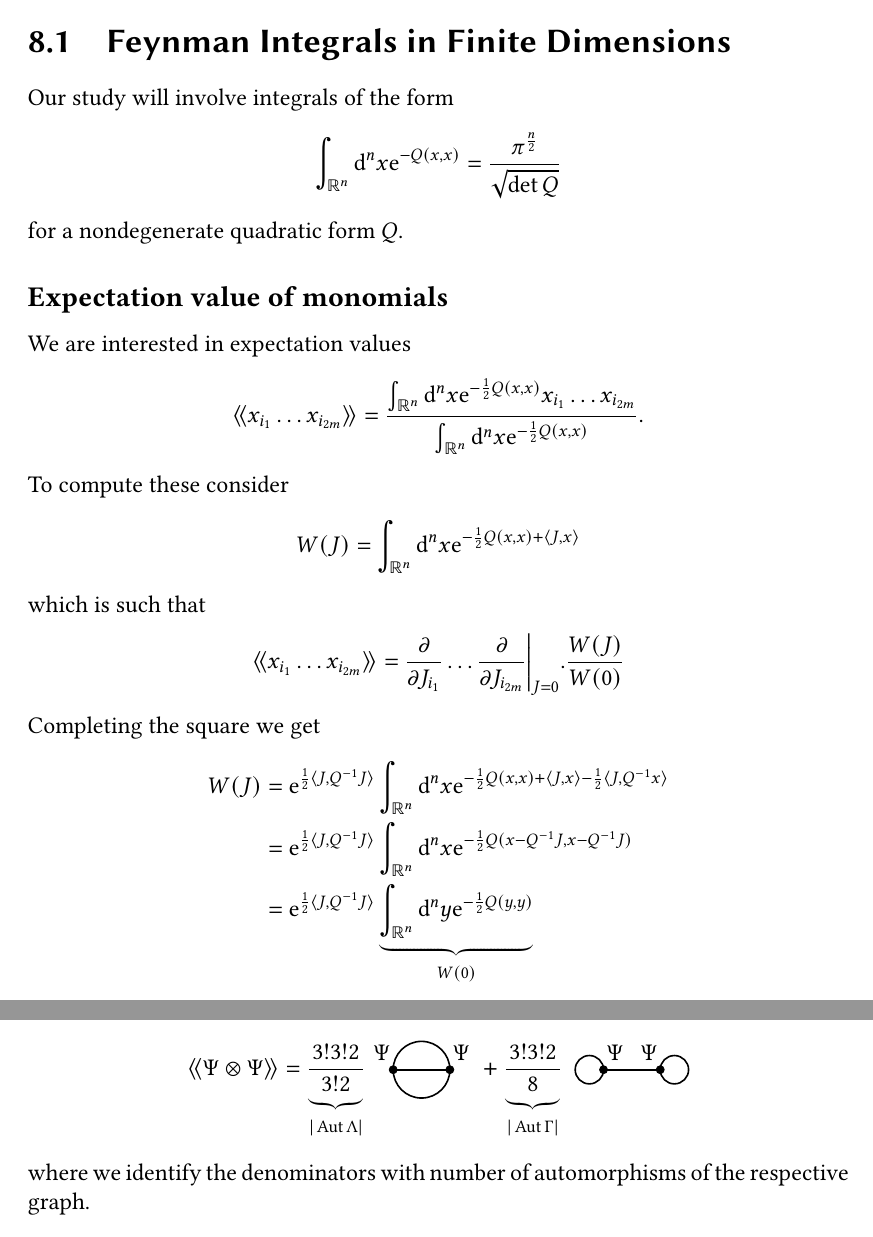
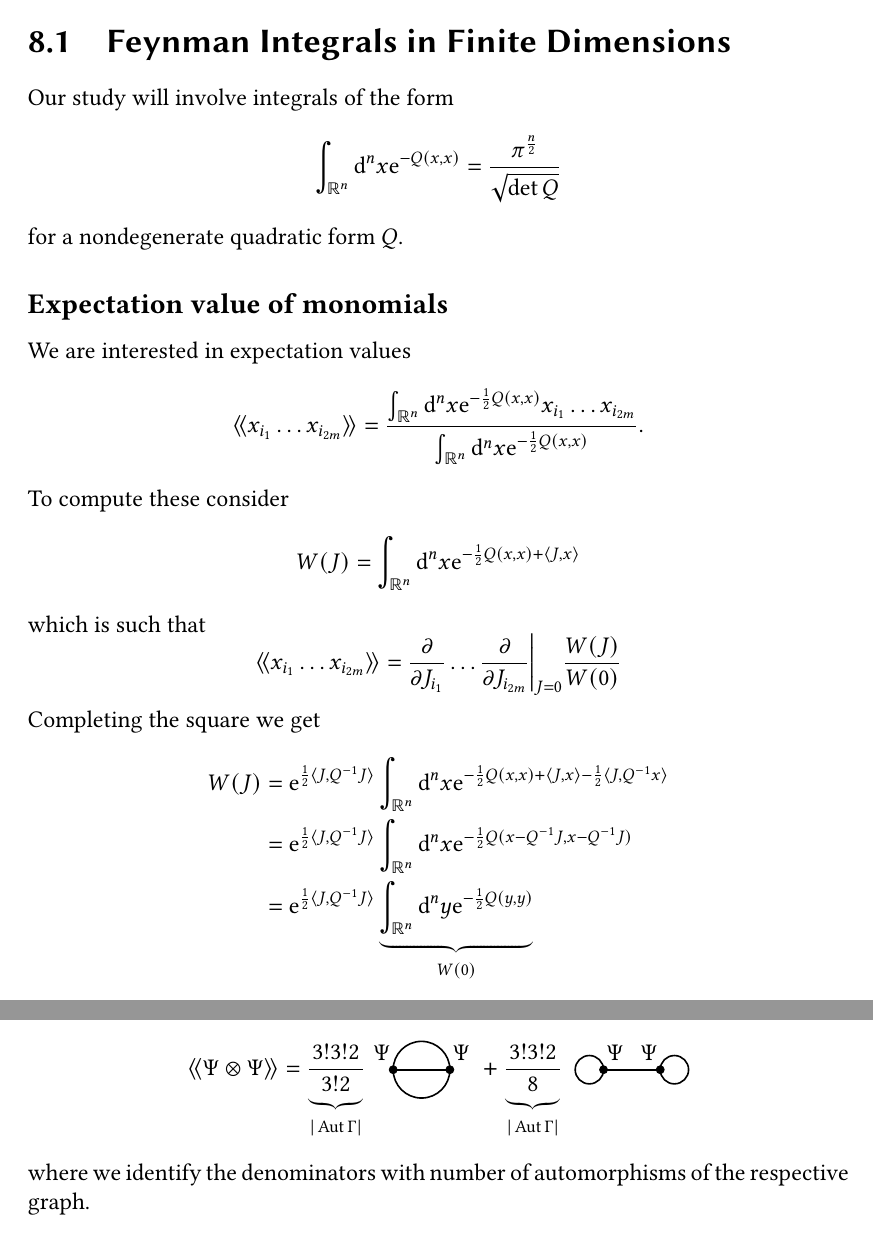
Before and after one commit to ruimp/qftmath, a LaTeX thesis (qftmath.tex, which reads lecture8.tex): two parts of pages 24 and 27 of 28, joined at a grey line, cut so that both start at the same text. Compiled offline with XeLaTeX.

Commit message:
fix typos

```diff
--- a/lecture8.tex
+++ b/lecture8.tex
@@ -26,7 +26,7 @@ To compute these consider
 which is such that
 \begin{equation*}
   \avg{x_{i_1} \dots x_{i_{2m}}}
-  = \frac{\partial}{\partial J_{i_1}} \dots \frac{\partial}{\partial J_{i_{2m}}} \bigg|_{J = 0}.
+  = \frac{\partial}{\partial J_{i_1}} \dots \frac{\partial}{\partial J_{i_{2m}}} \bigg|_{J = 0}
   \frac{W(J)}{W(0)}
 \end{equation*}
 Completing the square we get
@@ -372,7 +372,7 @@ where
   In this case, there exists an action of $(S_3 \times S_3) \ltimes S_2$ therefore
   \begin{equation*}
     \avg{\Psi \otimes \Psi}
-    = \frac{3! 3! 2}{\underbrace{3! 2}_{| \Aut \Lambda |}}
+    = \frac{3! 3! 2}{\underbrace{3! 2}_{| \Aut \Gamma |}}
     \begin{tikzpicture}[baseline=-1mm]
       % lines
       \draw[thick] (0, 0) node at (-0.2, 0.3) {$\Psi$} -- (1, 0) node at (1.2, 0.3) {$\Psi$};
```
Also changed, not shown: qftmath.pdf.
